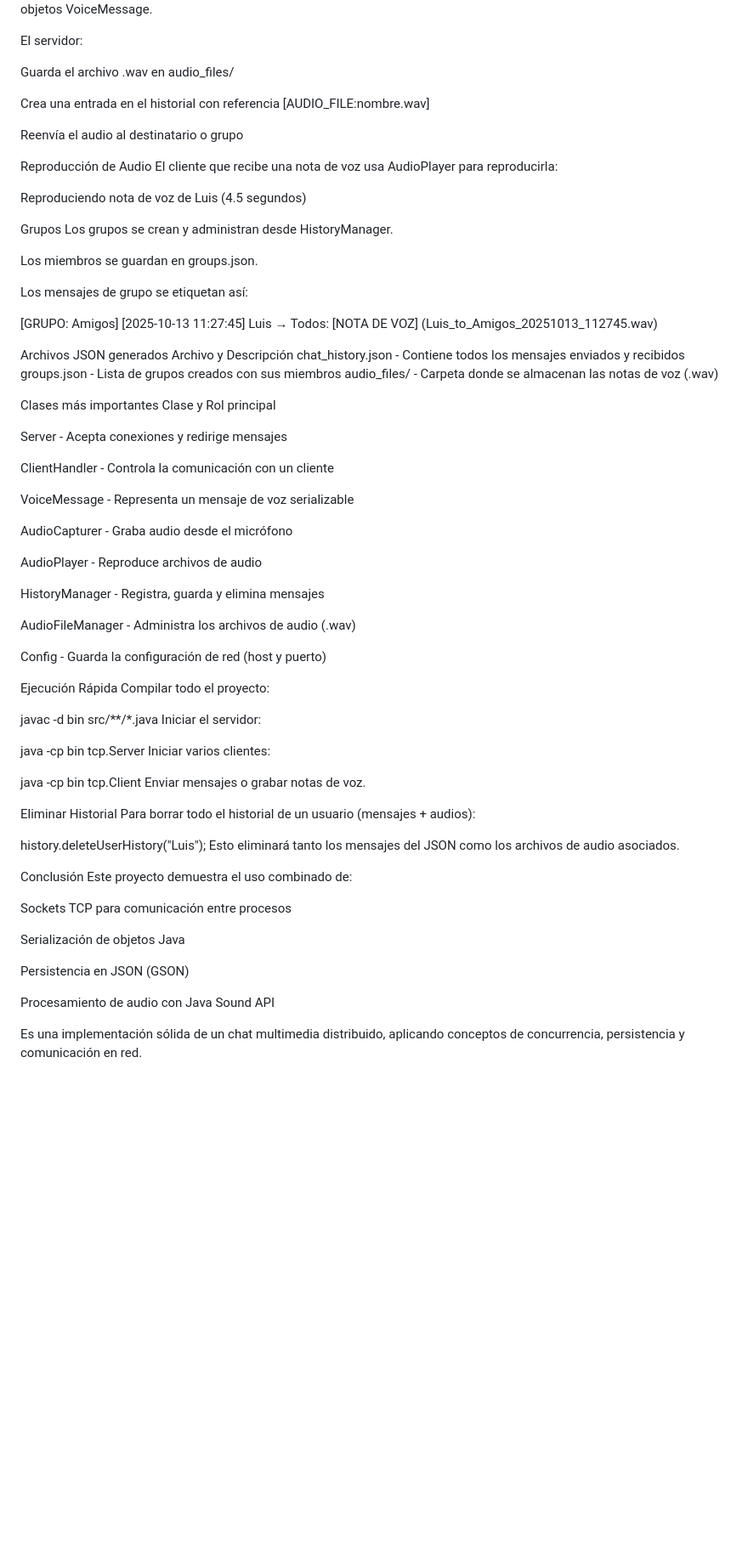
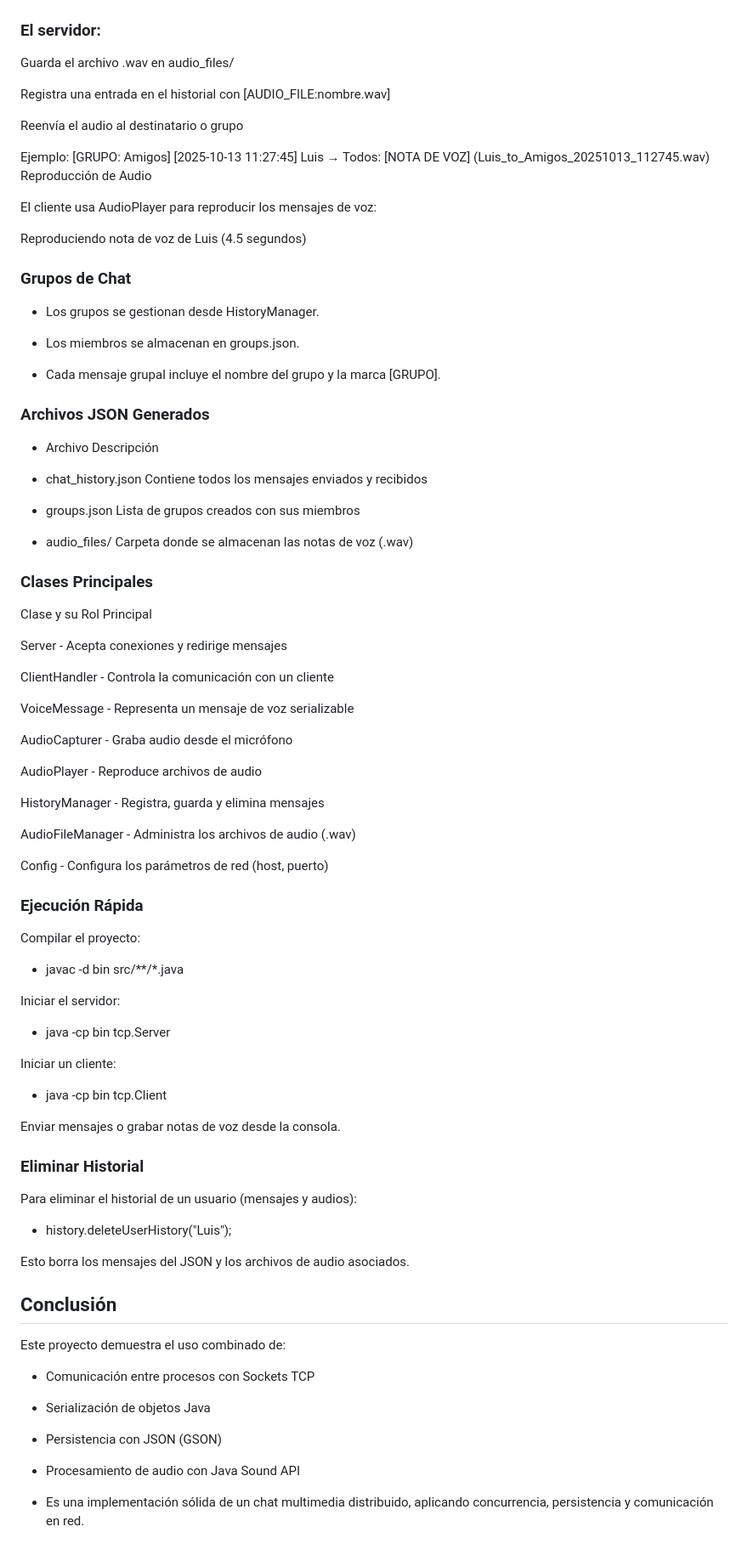
Before and after one commit to rashomon999/Compu_net, a Markdown page: README.md, the part around the change printed below. Shown: that part at 85% size. GitHub-like rendering; blank space fills up the shorter version.

```diff
--- a/README.md
+++ b/README.md
@@ -75,76 +101,93 @@ Envío de Mensajes de Voz
 Los mensajes de voz se capturan con el micrófono usando AudioCapturer y se envían como objetos VoiceMessage.
 
-El servidor:
+### El servidor:
 
 Guarda el archivo .wav en audio_files/
 
-Crea una entrada en el historial con referencia [AUDIO_FILE:nombre.wav]
+Registra una entrada en el historial con [AUDIO_FILE:nombre.wav]
 
 Reenvía el audio al destinatario o grupo
 
+Ejemplo:
+[GRUPO: Amigos] [2025-10-13 11:27:45] Luis → Todos: [NOTA DE VOZ] (Luis_to_Amigos_20251013_112745.wav)
 Reproducción de Audio
-El cliente que recibe una nota de voz usa AudioPlayer para reproducirla:
+
+El cliente usa AudioPlayer para reproducir los mensajes de voz:
 
 Reproduciendo nota de voz de Luis (4.5 segundos)
 
-Grupos
-Los grupos se crean y administran desde HistoryManager.
+### Grupos de Chat
 
-Los miembros se guardan en groups.json.
+- Los grupos se gestionan desde HistoryManager.
 
-Los mensajes de grupo se etiquetan así:
+- Los miembros se almacenan en groups.json.
 
-[GRUPO: Amigos] [2025-10-13 11:27:45] Luis → Todos: [NOTA DE VOZ] (Luis_to_Amigos_20251013_112745.wav)
+- Cada mensaje grupal incluye el nombre del grupo y la marca [GRUPO].
 
-Archivos JSON generados
-Archivo y Descripción chat_history.json - Contiene todos los mensajes enviados y recibidos groups.json - Lista de grupos creados con sus miembros audio_files/ - Carpeta donde se almacenan las notas de voz (.wav)
+### Archivos JSON Generados
 
-Clases más importantes
-Clase y Rol principal
+- Archivo	Descripción
 
-Server - Acepta conexiones y redirige mensajes
+- chat_history.json	Contiene todos los mensajes enviados y recibidos
 
-ClientHandler - Controla la comunicación con un cliente
+- groups.json	Lista de grupos creados con sus miembros
+
+- audio_files/	Carpeta donde se almacenan las notas de voz (.wav)
+
+### Clases Principales
+
+Clase y su	Rol Principal
+
+Server - 	Acepta conexiones y redirige mensajes
+
+ClientHandler	- Controla la comunicación con un cliente
 
 VoiceMessage - Representa un mensaje de voz serializable
 
-AudioCapturer - Graba audio desde el micrófono
+AudioCapturer -	Graba audio desde el micrófono
 
-AudioPlayer - Reproduce archivos de audio
+AudioPlayer -	Reproduce archivos de audio
 
-HistoryManager - Registra, guarda y elimina mensajes
+HistoryManager -	Registra, guarda y elimina mensajes
 
-AudioFileManager - Administra los archivos de audio (.wav)
+AudioFileManager -	Administra los archivos de audio (.wav)
 
-Config - Guarda la configuración de red (host y puerto)
+Config -	Configura los parámetros de red (host, puerto)
 
-Ejecución Rápida
-Compilar todo el proyecto:
+### Ejecución Rápida
 
-javac -d bin src/**/*.java
+Compilar el proyecto:
+
+- javac -d bin src/**/*.java
+
 Iniciar el servidor:
 
-java -cp bin tcp.Server
-Iniciar varios clientes:
+- java -cp bin tcp.Server
 
-java -cp bin tcp.Client
-Enviar mensajes o grabar notas de voz.
+Iniciar un cliente:
 
-Eliminar Historial
-Para borrar todo el historial de un usuario (mensajes + audios):
+- java -cp bin tcp.Client
 
-history.deleteUserHistory("Luis");
-Esto eliminará tanto los mensajes del JSON como los archivos de audio asociados.
+Enviar mensajes o grabar notas de voz desde la consola.
 
-Conclusión
+### Eliminar Historial
+
+Para eliminar el historial de un usuario (mensajes y audios):
+
+- history.deleteUserHistory("Luis");
+
+Esto borra los mensajes del JSON y los archivos de audio asociados.
+
+## Conclusión
+
 Este proyecto demuestra el uso combinado de:
 
-Sockets TCP para comunicación entre procesos
+- Comunicación entre procesos con Sockets TCP
 
-Serialización de objetos Java
+- Serialización de objetos Java
 
-Persistencia en JSON (GSON)
+- Persistencia con JSON (GSON)
 
-Procesamiento de audio con Java Sound API
+- Procesamiento de audio con Java Sound API
 
-Es una implementación sólida de un chat multimedia distribuido, aplicando conceptos de concurrencia, persistencia y comunicación en red.
+- Es una implementación sólida de un chat multimedia distribuido, aplicando concurrencia, persistencia y comunicación en red.
```
Also changed, not shown: other parts of README.md (+63 -37 lines).
